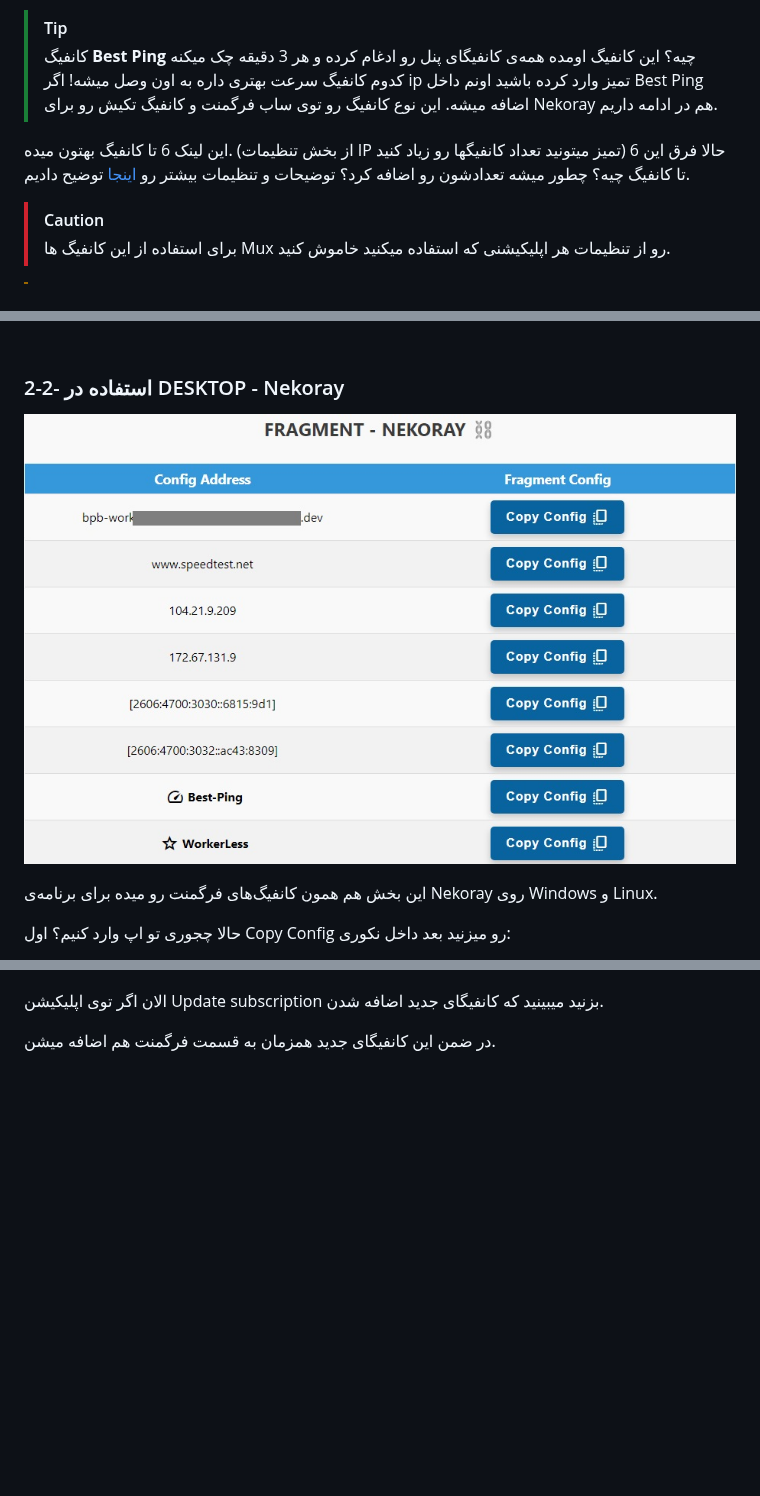
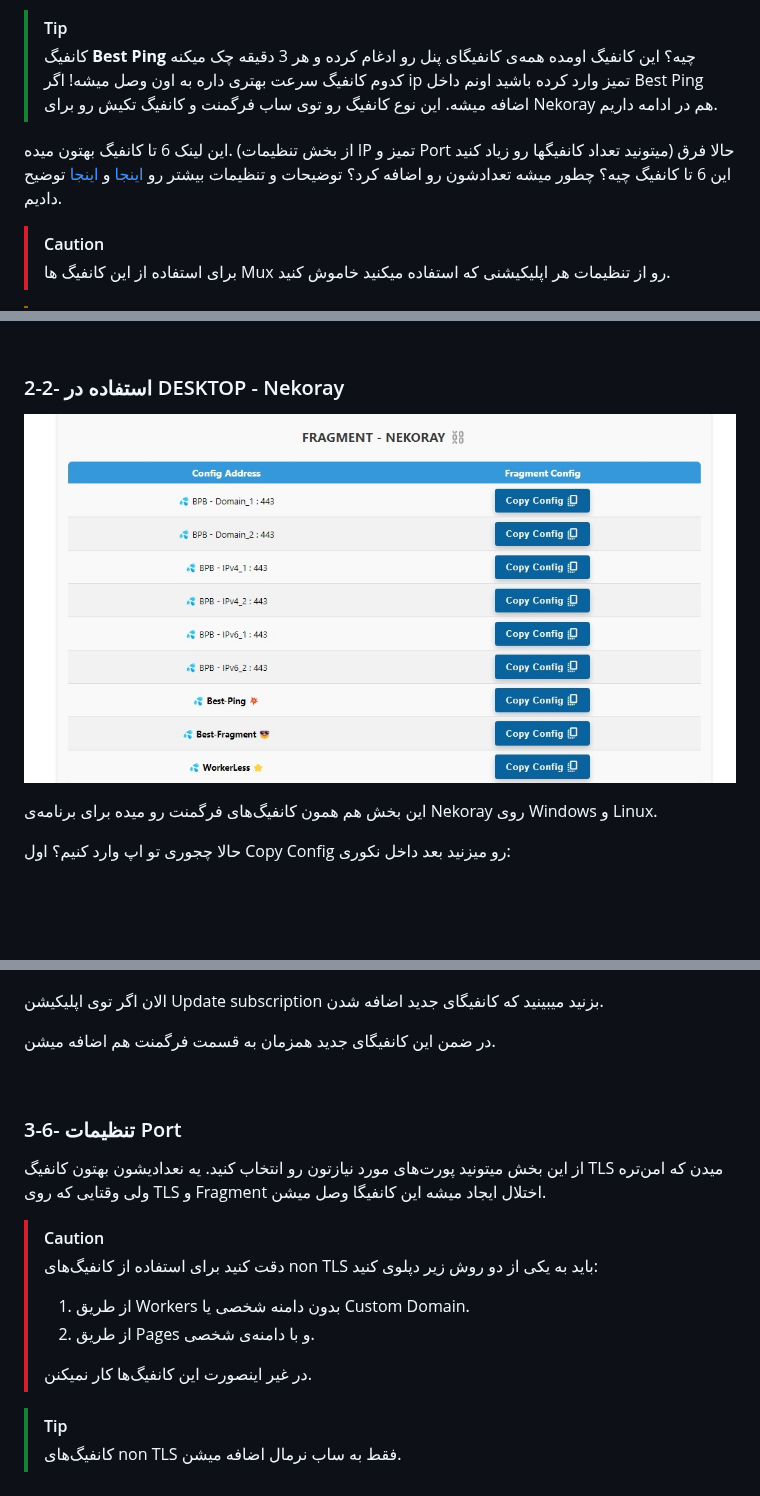
Before and after one commit to bia-pain-bache/BPB-Worker-Panel, a Markdown page: docs/configuration_fa.md, 3 parts joined by grey strips. Drawn GitHub-style; pictures changed too: docs/assets/images/Fragment-Configs.jpg; blank space fills up the shorter version.

Commit message:
Changed DNS structure, Added Best Fragment, UI fixes.

```diff
--- a/docs/configuration_fa.md
+++ b/docs/configuration_fa.md
@@ -25,7 +25,7 @@
 > [!TIP]
 > کانفیگ **Best Ping** چیه؟ این کانفیگ اومده همه‌ی کانفیگای پنل رو ادغام کرده و هر 3 دقیقه چک میکنه کدوم کانفیگ سرعت بهتری داره به اون وصل میشه! اگر ip تمیز وارد کرده باشید اونم داخل Best Ping اضافه میشه. این نوع کانفیگ رو توی ساب فرگمنت و کانفیگ تکیش رو برای Nekoray هم در ادامه داریم.
 
-این لینک 6 تا کانفیگ بهتون میده. (از بخش تنظیمات IP تمیز میتونید تعداد کانفیگها رو زیاد کنید) حالا فرق این 6 تا کانفیگ چیه؟ چطور میشه تعدادشون رو اضافه کرد؟ توضیحات و تنظیمات بیشتر رو [اینجا](#3-3--تنظیمات-ip-تمیز) توضیح دادیم.
+این لینک 6 تا کانفیگ بهتون میده. (از بخش تنظیمات IP تمیز و Port میتونید تعداد کانفیگها رو زیاد کنید) حالا فرق این 6 تا کانفیگ چیه؟ چطور میشه تعدادشون رو اضافه کرد؟ توضیحات و تنظیمات بیشتر رو [اینجا](3-5--تنظیمات-ip-تمیز) و [اینجا](3-6--تنظیمات-port) توضیح دادیم.
 > [!CAUTION]
 >برای استفاده از این کانفیگ ها Mux رو از تنظیمات هر اپلیکیشنی که استفاده میکنید خاموش کنید.
 
@@ -230,3 +233,18 @@
 الان اگر توی اپلیکیشن Update subscription بزنید میبینید که کانفیگای جدید اضافه شدن.
 
 در ضمن این کانفیگای جدید همزمان به قسمت فرگمنت هم اضافه میشن.
+
+<br>
+
+### 3-6- تنظیمات Port
+
+از این بخش میتونید پورت‌های مورد نیازتون رو انتخاب کنید. یه نعدادیشون بهتون کانفیگ TLS میدن که امن‌تره ولی وقتایی که روی TLS و Fragment اختلال ایجاد میشه این کانفیگا وصل میشن.
+> [!CAUTION]
+> دقت کنید برای استفاده از کانفیگ‌های non TLS باید به یکی از دو روش زیر دپلوی کنید:
+> 1. از طریق Workers بدون دامنه‌ شخصی یا Custom Domain.
+> 2. از طریق Pages و با دامنه‌ی شخصی.
+>
+> در غیر اینصورت این کانفیگ‌ها کار نمیکنن.
+
+> [!TIP]
+> کانفیگ‌های non TLS فقط به ساب نرمال اضافه میشن.
```
Also changed, not shown: other parts of docs/configuration_fa.md (+3 -0 lines), docs/faq.md (+10 -0 lines), 1 other file.
